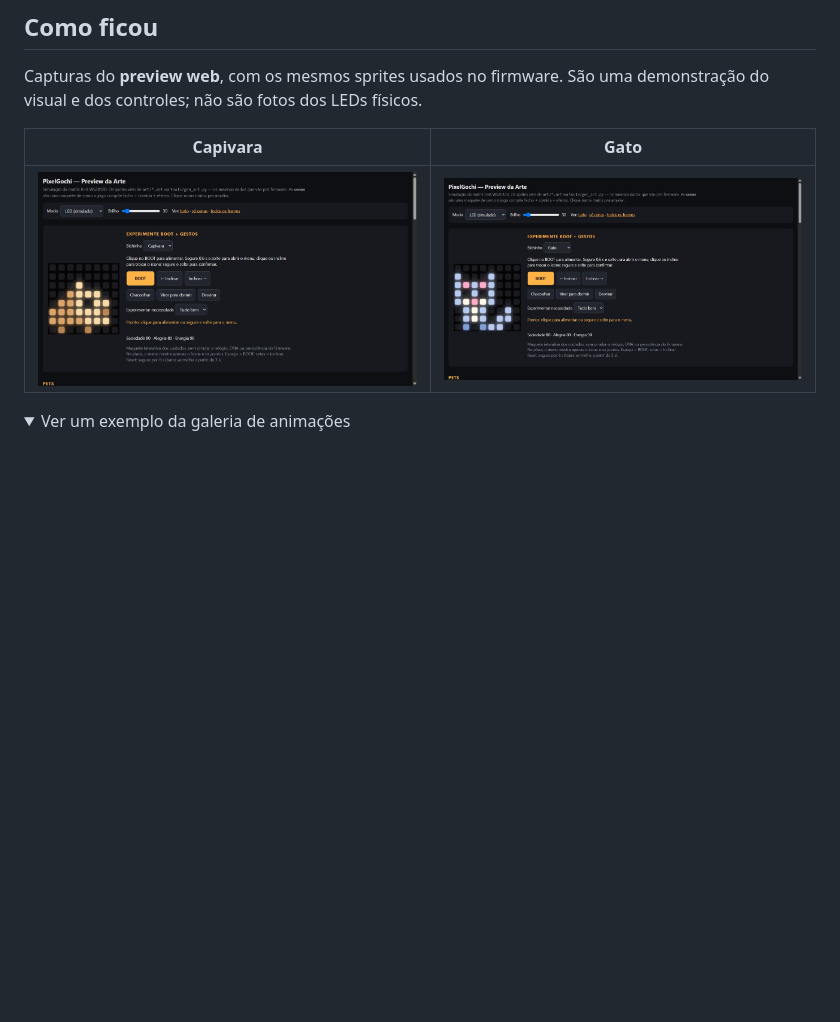
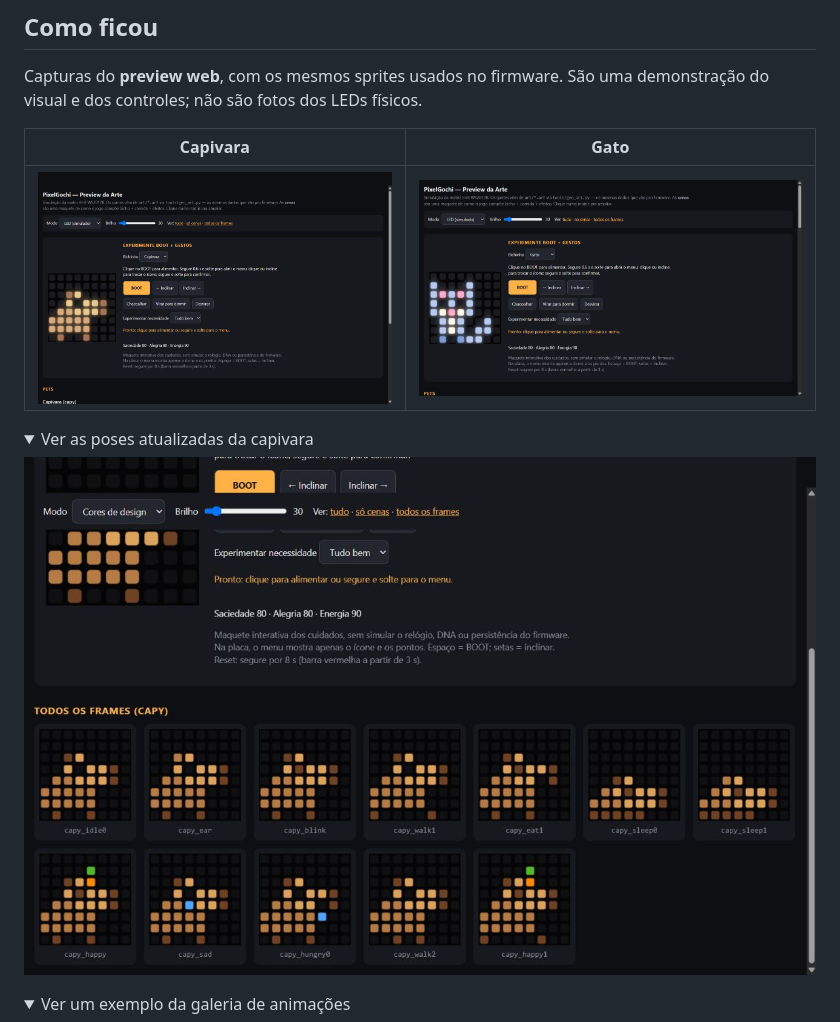
Before and after one commit to pantojinho/PixelGotchi, a Markdown page: README.md, the part around the change. Rendered like a GitHub page; pictures changed too: docs/images/system-capybara-frames.jpg (added), docs/images/system-capybara.jpg; folded sections open; blank space fills up the shorter version.

Commit message:
Refine capybara blunt muzzle and refresh capybara screenshots

```diff
--- a/README.md
+++ b/README.md
@@ -17,6 +17,13 @@ São uma demonstração do visual e dos controles; não são fotos dos LEDs fís
 | Capivara | Gato |
 |---|---|
 | ![Capivara de perfil no preview, com controles de BOOT e movimento](docs/images/system-capybara.jpg) | ![Gato sentado no preview, com orelhas rosa, peito claro e cauda](docs/images/system-cat.jpg) |
+
+<details>
+<summary>Ver as poses atualizadas da capivara</summary>
+
+![Frames da capivara com focinho largo e ponta reta: descanso, piscar, caminhada, mastigação, sono e expressões](docs/images/system-capybara-frames.jpg)
+
+</details>
 
 <details>
 <summary>Ver um exemplo da galeria de animações</summary>
```
Also changed, not shown: 3 other files.
